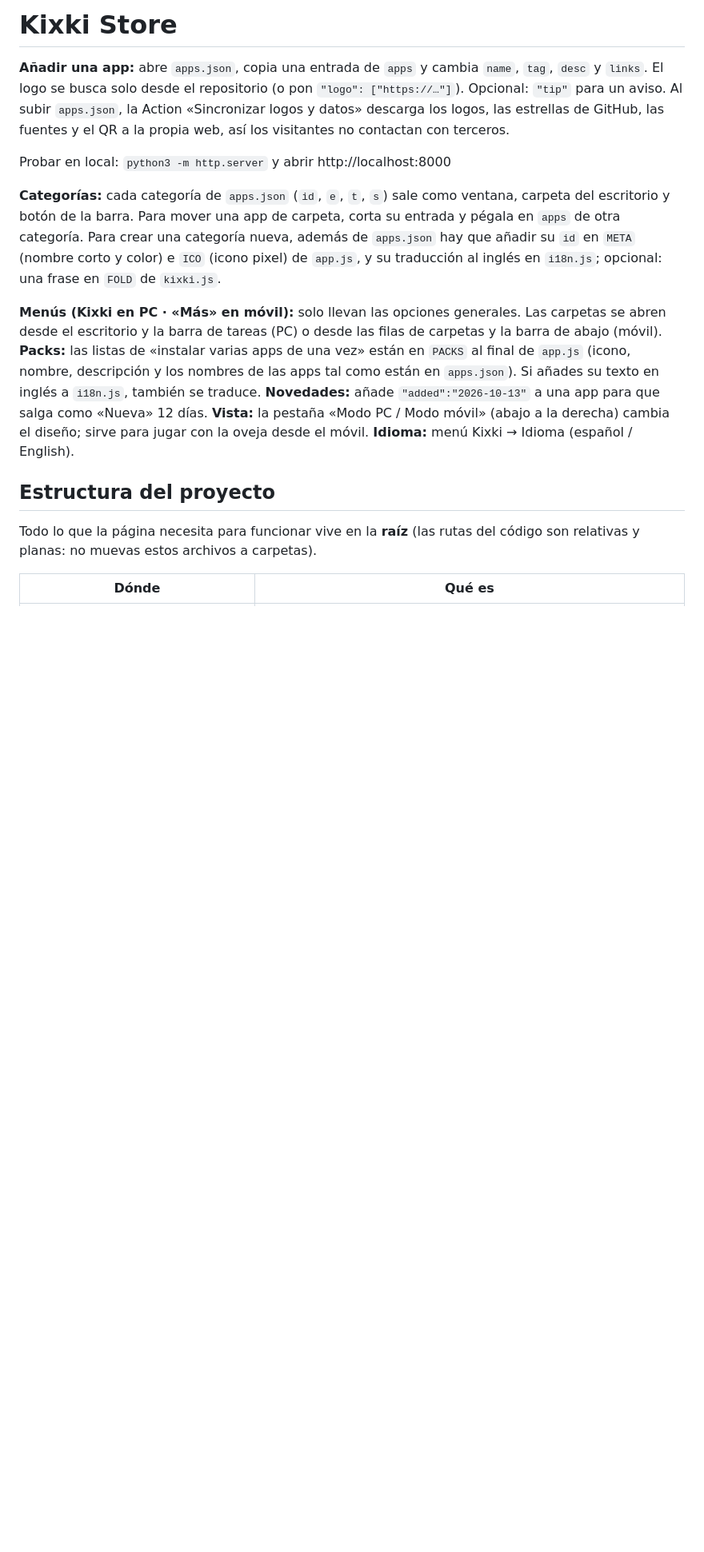
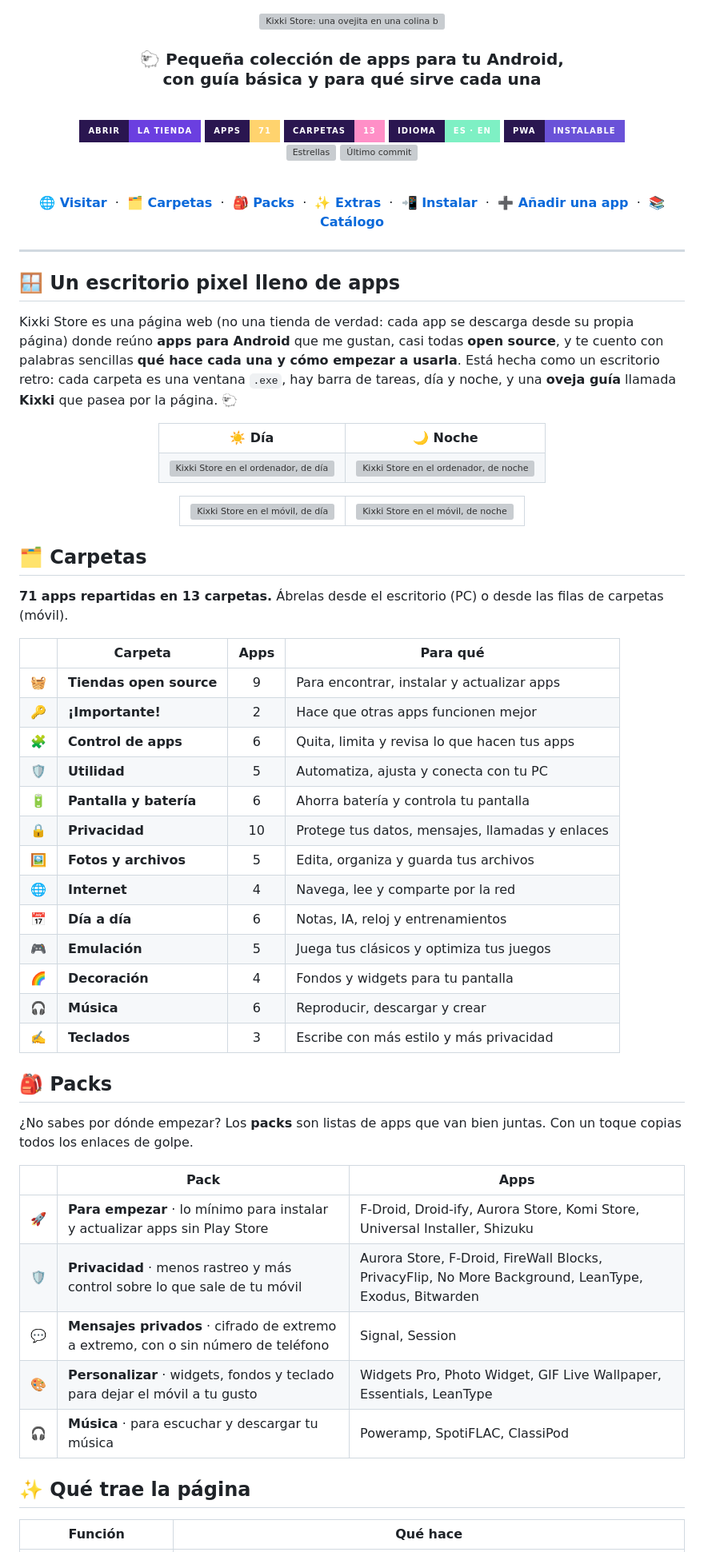
Before and after one commit to KitsukiLove/KixKi-Store, a Markdown page: README.md, the part around one of its changes. Shown at 80% size. GitHub-like rendering; badges without logos; blank space fills up the shorter version; grey boxes are pictures that could not be loaded.

```diff
--- a/README.md
+++ b/README.md
@@ -1,23 +1,93 @@
-# Kixki Store
+<div align="center">
 
-**Añadir una app:** abre `apps.json`, copia una entrada de `apps` y cambia `name`, `tag`, `desc` y `links`.
-El logo se busca solo desde el repositorio (o pon `"logo": ["https://…"]`). Opcional: `"tip"` para un aviso.
-Al subir `apps.json`, la Action «Sincronizar logos y datos» descarga los logos, las estrellas de GitHub,
-las fuentes y el QR a la propia web, así los visitantes no contactan con terceros.
+<picture>
+  <source media="(prefers-color-scheme: dark)" srcset="assets/banner-noche.svg">
+  <img src="assets/banner-dia.svg" alt="Kixki Store: una ovejita en una colina bajo el cielo" width="100%">
+</picture>
 
-Probar en local: `python3 -m http.server` y abrir http://localhost:8000
+### 🐑 Pequeña colección de apps para tu Android,<br>con guía básica y para qué sirve cada una
 
-**Categorías:** cada categoría de `apps.json` (`id`, `e`, `t`, `s`) sale como ventana, carpeta del escritorio y botón de la barra. Para mover una app de carpeta, corta su entrada y pégala en `apps` de otra categoría. Para crear una categoría nueva, además de `apps.json` hay que añadir su `id` en `META` (nombre corto y color) e `ICO` (icono pixel) de `app.js`, y su traducción al inglés en `i18n.js`; opcional: una frase en `FOLD` de `kixki.js`.
+<br>
 
-**Menús (Kixki en PC · «Más» en móvil):** solo llevan las opciones generales. Las carpetas se abren desde el escritorio y la barra de tareas (PC) o desde las filas de carpetas y la barra de abajo (móvil).
-**Packs:** las listas de «instalar varias apps de una vez» están en `PACKS` al final de `app.js` (icono, nombre, descripción y los nombres de las apps tal como están en `apps.json`). Si añades su texto en inglés a `i18n.js`, también se traduce.
-**Novedades:** añade `"added":"2026-10-13"` a una app para que salga como «Nueva» 12 días.
-**Vista:** la pestaña «Modo PC / Modo móvil» (abajo a la derecha) cambia el diseño; sirve para jugar con la oveja desde el móvil.
-**Idioma:** menú Kixki → Idioma (español / English).
+<a href="https://kitsukilove.github.io/KixKi-Store/"><img alt="Abrir la tienda" src="https://img.shields.io/badge/ABRIR-LA_TIENDA-6b3fe0?style=for-the-badge&labelColor=2a1650"></a>
+<img alt="71 apps" src="https://img.shields.io/badge/APPS-71-ffd36e?style=for-the-badge&labelColor=2a1650">
+<img alt="13 carpetas" src="https://img.shields.io/badge/CARPETAS-13-ff8fc7?style=for-the-badge&labelColor=2a1650">
+<img alt="Español e inglés" src="https://img.shields.io/badge/IDIOMA-ES_·_EN-7ef0c4?style=for-the-badge&labelColor=2a1650">
+<img alt="PWA instalable" src="https://img.shields.io/badge/PWA-INSTALABLE-6a52d8?style=for-the-badge&labelColor=2a1650">
+<br>
+<a href="https://github.com/kitsukilove/KixKi-Store/stargazers"><img alt="Estrellas" src="https://img.shields.io/github/stars/kitsukilove/KixKi-Store?style=for-the-badge&color=ffd36e&labelColor=2a1650"></a>
+<a href="https://github.com/kitsukilove/KixKi-Store/commits/main"><img alt="Último commit" src="https://img.shields.io/github/last-commit/kitsukilove/KixKi-Store?style=for-the-badge&color=ff8fc7&labelColor=2a1650"></a>
 
-## Estructura del proyecto
+<br>
 
-Todo lo que la página necesita para funcionar vive en la **raíz** (las rutas del código son relativas y planas: no muevas estos archivos a carpetas).
+[**🌐 Visitar**](https://kitsukilove.github.io/KixKi-Store/) &nbsp;·&nbsp; [**🗂️ Carpetas**](#carpetas) &nbsp;·&nbsp; [**🎒 Packs**](#packs) &nbsp;·&nbsp; [**✨ Extras**](#extras) &nbsp;·&nbsp; [**📲 Instalar**](#instalar) &nbsp;·&nbsp; [**➕ Añadir una app**](#anadir) &nbsp;·&nbsp; [**📚 Catálogo**](#catalogo)
 
-| Dónde | Qué es |
+</div>
+
+---
+
+## 🪟 Un escritorio pixel lleno de apps
+
+Kixki Store es una página web (no una tienda de verdad: cada app se descarga desde su propia página) donde reúno **apps para Android** que me gustan, casi todas **open source**, y te cuento con palabras sencillas **qué hace cada una y cómo empezar a usarla**. Está hecha como un escritorio retro: cada carpeta es una ventana `.exe`, hay barra de tareas, día y noche, y una **oveja guía** llamada **Kixki** que pasea por la página. 🐑
+
+<div align="center">
+
+<table>
+  <tr>
+    <td align="center"><b>☀️ Día</b></td>
+    <td align="center"><b>🌙 Noche</b></td>
+  </tr>
+  <tr>
+    <td><a href="https://kitsukilove.github.io/KixKi-Store/"><img src="assets/preview-pc-dia.png" alt="Kixki Store en el ordenador, de día" width="420"></a></td>
+    <td><a href="https://kitsukilove.github.io/KixKi-Store/"><img src="assets/preview-pc-noche.png" alt="Kixki Store en el ordenador, de noche" width="420"></a></td>
+  </tr>
+</table>
+
+<table>
+  <tr>
+    <td><img src="assets/preview-movil-dia.png" alt="Kixki Store en el móvil, de día" width="200"></td>
+    <td><img src="assets/preview-movil-noche.png" alt="Kixki Store en el móvil, de noche" width="200"></td>
+  </tr>
+</table>
+
+</div>
+
+<a id="carpetas"></a>
+## 🗂️ Carpetas
+
+**71 apps repartidas en 13 carpetas.** Ábrelas desde el escritorio (PC) o desde las filas de carpetas (móvil).
+
+| | Carpeta | Apps | Para qué |
+|:-:|---|:-:|---|
+| 🧺 | **Tiendas open source** | 9 | Para encontrar, instalar y actualizar apps |
+| 🔑 | **¡Importante!** | 2 | Hace que otras apps funcionen mejor |
+| 🧩 | **Control de apps** | 6 | Quita, limita y revisa lo que hacen tus apps |
+| 🛡️ | **Utilidad** | 5 | Automatiza, ajusta y conecta con tu PC |
+| 🔋 | **Pantalla y batería** | 6 | Ahorra batería y controla tu pantalla |
+| 🔒 | **Privacidad** | 10 | Protege tus datos, mensajes, llamadas y enlaces |
+| 🖼️ | **Fotos y archivos** | 5 | Edita, organiza y guarda tus archivos |
+| 🌐 | **Internet** | 4 | Navega, lee y comparte por la red |
+| 📅 | **Día a día** | 6 | Notas, IA, reloj y entrenamientos |
+| 🎮 | **Emulación** | 5 | Juega tus clásicos y optimiza tus juegos |
+| 🌈 | **Decoración** | 4 | Fondos y widgets para tu pantalla |
+| 🎧 | **Música** | 6 | Reproducir, descargar y crear |
+| ✍️ | **Teclados** | 3 | Escribe con más estilo y más privacidad |
+
+<a id="packs"></a>
+## 🎒 Packs
+
+¿No sabes por dónde empezar? Los **packs** son listas de apps que van bien juntas. Con un toque copias todos los enlaces de golpe.
+
+| | Pack | Apps |
+|:-:|---|---|
+| 🚀 | **Para empezar** · lo mínimo para instalar y actualizar apps sin Play Store | F-Droid, Droid-ify, Aurora Store, Komi Store, Universal Installer, Shizuku |
+| 🛡️ | **Privacidad** · menos rastreo y más control sobre lo que sale de tu móvil | Aurora Store, F-Droid, FireWall Blocks, PrivacyFlip, No More Background, LeanType, Exodus, Bitwarden |
+| 💬 | **Mensajes privados** · cifrado de extremo a extremo, con o sin número de teléfono | Signal, Session |
+| 🎨 | **Personalizar** · widgets, fondos y teclado para dejar el móvil a tu gusto | Widgets Pro, Photo Widget, GIF Live Wallpaper, Essentials, LeanType |
+| 🎧 | **Música** · para escuchar y descargar tu música | Poweramp, SpotiFLAC, ClassiPod |
+
+<a id="extras"></a>
+## ✨ Qué trae la página
+
+| Función | Qué hace |
 |---|---|
```
Also changed, not shown: other parts of README.md (+210 -146 lines).
